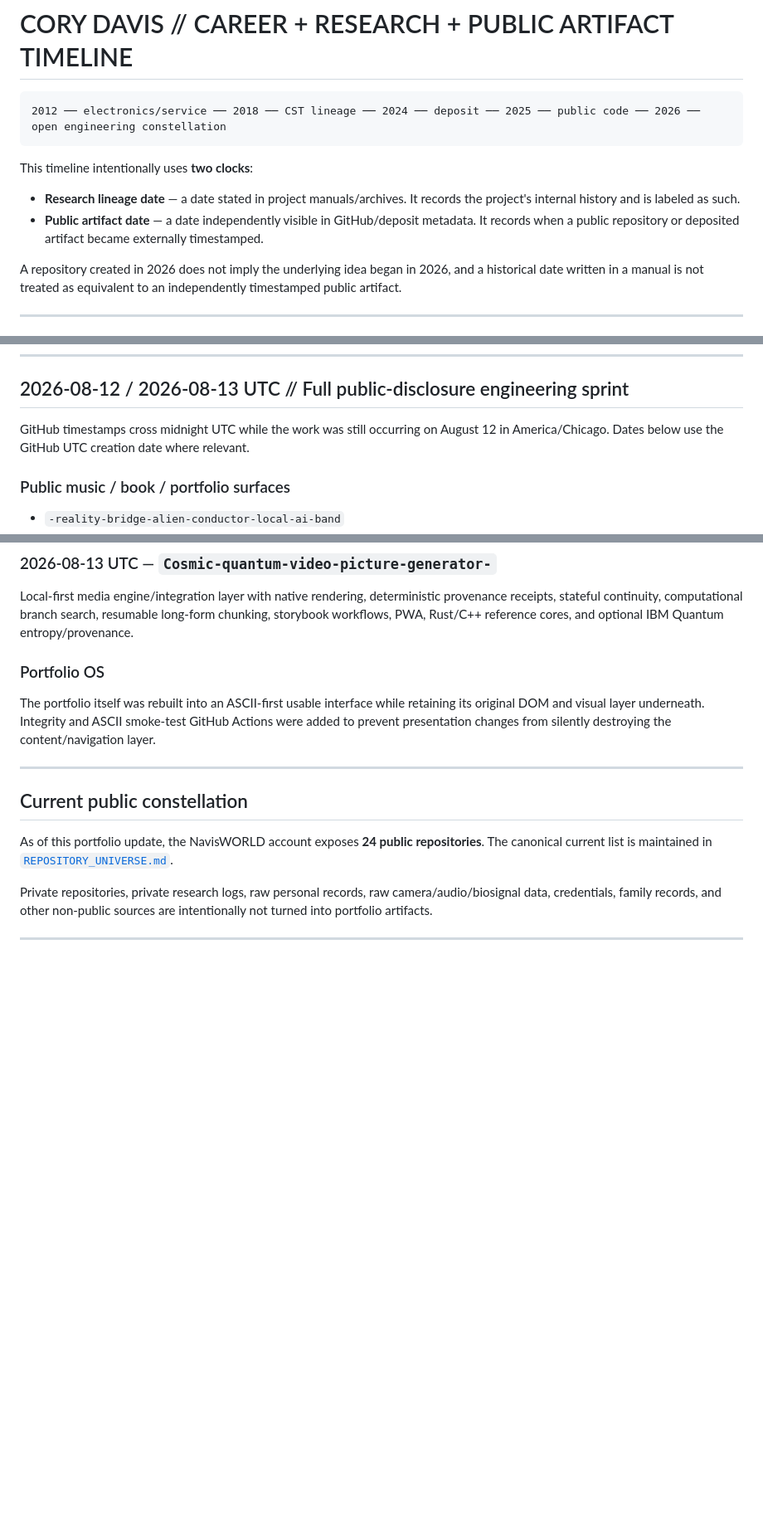
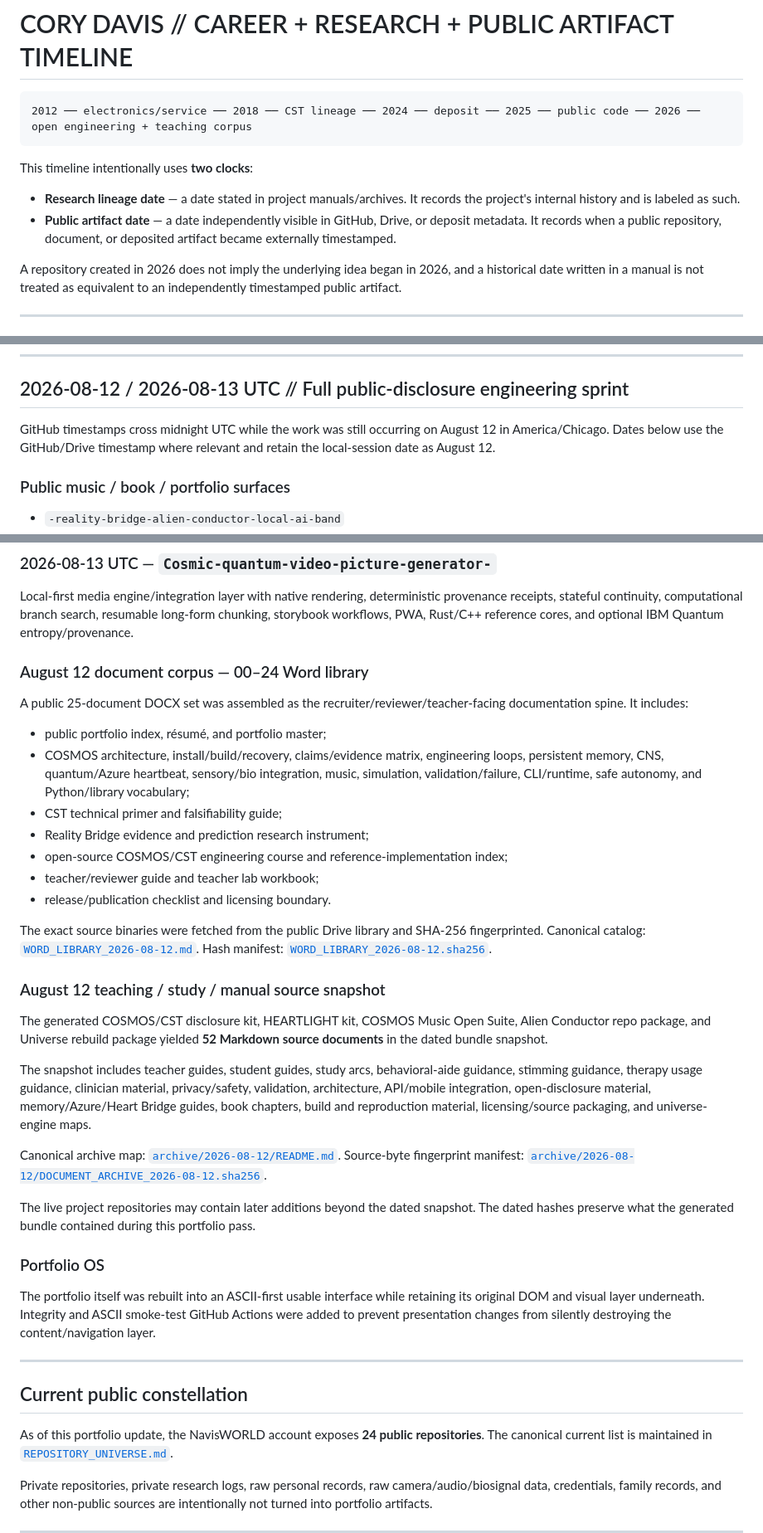
Before and after one commit to NavisWORLD/Cory-Davis-portfolio-, a Markdown page: TIMELINE.md, 3 parts joined by grey strips. Shown at 83% size. Drawn GitHub-style; blank space fills up the shorter version.

Commit message:
freeze August 12 document corpus into canonical timeline

````diff
--- a/TIMELINE.md
+++ b/TIMELINE.md
@@ -1,13 +1,13 @@
 # CORY DAVIS // CAREER + RESEARCH + PUBLIC ARTIFACT TIMELINE
 
 ```text
-2012 ── electronics/service ── 2018 ── CST lineage ── 2024 ── deposit ── 2025 ── public code ── 2026 ── open engineering constellation
+2012 ── electronics/service ── 2018 ── CST lineage ── 2024 ── deposit ── 2025 ── public code ── 2026 ── open engineering + teaching corpus
 ```
 
 This timeline intentionally uses **two clocks**:
 
 - **Research lineage date** — a date stated in project manuals/archives. It records the project's internal history and is labeled as such.
-- **Public artifact date** — a date independently visible in GitHub/deposit metadata. It records when a public repository or deposited artifact became externally timestamped.
+- **Public artifact date** — a date independently visible in GitHub, Drive, or deposit metadata. It records when a public repository, document, or deposited artifact became externally timestamped.
 
 A repository created in 2026 does not imply the underlying idea began in 2026, and a historical date written in a manual is not treated as equivalent to an independently timestamped public artifact.
 
@@ -100,7 +100,7 @@ The same documentation preserves mechanism failures such as wrong-axis state col
 
 ## 2026-08-12 / 2026-08-13 UTC // Full public-disclosure engineering sprint
 
-GitHub timestamps cross midnight UTC while the work was still occurring on August 12 in America/Chicago. Dates below use the GitHub UTC creation date where relevant.
+GitHub timestamps cross midnight UTC while the work was still occurring on August 12 in America/Chicago. Dates below use the GitHub/Drive timestamp where relevant and retain the local-session date as August 12.
 
 ### Public music / book / portfolio surfaces
 - `-reality-bridge-alien-conductor-local-ai-band`
@@ -123,6 +123,28 @@ Inclusive classroom/accessibility support technology built as a local-first PWA
 
 ### 2026-08-13 UTC — `Cosmic-quantum-video-picture-generator-`
 Local-first media engine/integration layer with native rendering, deterministic provenance receipts, stateful continuity, computational branch search, resumable long-form chunking, storybook workflows, PWA, Rust/C++ reference cores, and optional IBM Quantum entropy/provenance.
+
+### August 12 document corpus — 00–24 Word library
+A public 25-document DOCX set was assembled as the recruiter/reviewer/teacher-facing documentation spine. It includes:
+
+- public portfolio index, résumé, and portfolio master;
+- COSMOS architecture, install/build/recovery, claims/evidence matrix, engineering loops, persistent memory, CNS, quantum/Azure heartbeat, sensory/bio integration, music, simulation, validation/failure, CLI/runtime, safe autonomy, and Python/library vocabulary;
+- CST technical primer and falsifiability guide;
+- Reality Bridge evidence and prediction research instrument;
+- open-source COSMOS/CST engineering course and reference-implementation index;
+- teacher/reviewer guide and teacher lab workbook;
+- release/publication checklist and licensing boundary.
+
+The exact source binaries were fetched from the public Drive library and SHA-256 fingerprinted. Canonical catalog: [`WORD_LIBRARY_2026-08-12.md`](WORD_LIBRARY_2026-08-12.md). Hash manifest: [`WORD_LIBRARY_2026-08-12.sha256`](WORD_LIBRARY_2026-08-12.sha256).
+
+### August 12 teaching / study / manual source snapshot
+The generated COSMOS/CST disclosure kit, HEARTLIGHT kit, COSMOS Music Open Suite, Alien Conductor repo package, and Universe rebuild package yielded **52 Markdown source documents** in the dated bundle snapshot.
+
+The snapshot includes teacher guides, student guides, study arcs, behavioral-aide guidance, stimming guidance, therapy usage guidance, clinician material, privacy/safety, validation, architecture, API/mobile integration, open-disclosure material, memory/Azure/Heart Bridge guides, book chapters, build and reproduction material, licensing/source packaging, and universe-engine maps.
+
+Canonical archive map: [`archive/2026-08-12/README.md`](archive/2026-08-12/README.md). Source-byte fingerprint manifest: [`archive/2026-08-12/DOCUMENT_ARCHIVE_2026-08-12.sha256`](archive/2026-08-12/DOCUMENT_ARCHIVE_2026-08-12.sha256).
+
+The live project repositories may contain later additions beyond the dated snapshot. The dated hashes preserve what the generated bundle contained during this portfolio pass.
 
 ### Portfolio OS
 The portfolio itself was rebuilt into an ASCII-first usable interface while retaining its original DOM and visual layer underneath. Integrity and ASCII smoke-test GitHub Actions were added to prevent presentation changes from silently destroying the content/navigation layer.
````
Also changed, not shown: other parts of TIMELINE.md (+2 -0 lines).
